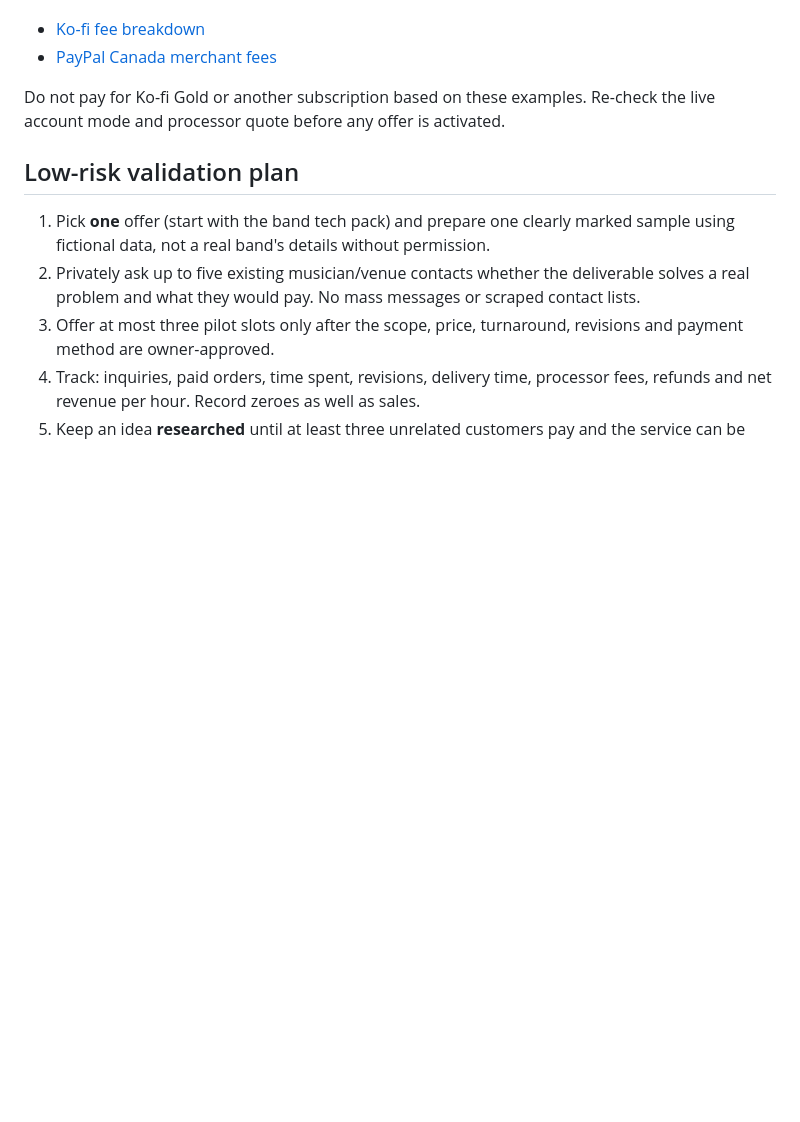
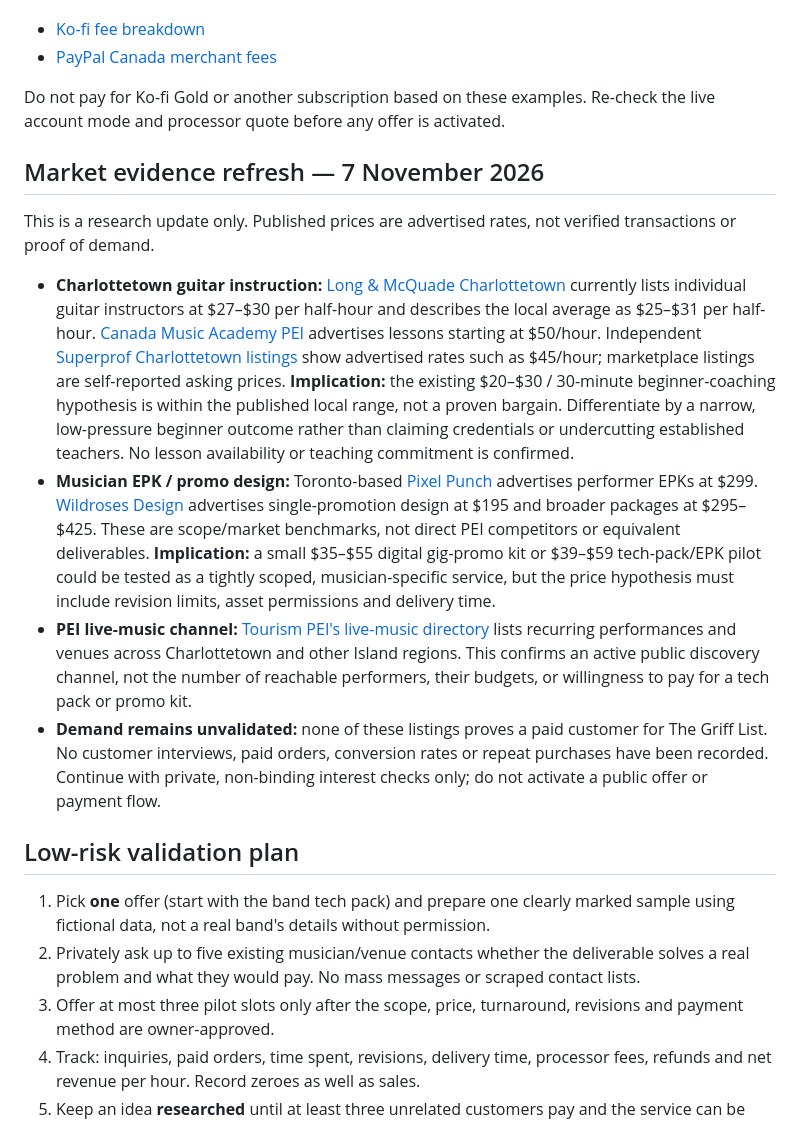
Before and after one commit to the-griff-list/the-griff-list.github.io, a Markdown page: REVENUE-EXPERIMENT-BACKLOG.md, the part around the change. GitHub-like rendering; blank space fills up the shorter version.

Commit message:
Refresh PEI musician-service market evidence

```diff
--- a/REVENUE-EXPERIMENT-BACKLOG.md
+++ b/REVENUE-EXPERIMENT-BACKLOG.md
@@ -43,6 +43,15 @@ Ko-fi's official help page says its Free mode charges 0% platform fee on one-tim
 
 Do not pay for Ko-fi Gold or another subscription based on these examples. Re-check the live account mode and processor quote before any offer is activated.
 
+## Market evidence refresh — 7 November 2026
+
+This is a research update only. Published prices are advertised rates, not verified transactions or proof of demand.
+
+- **Charlottetown guitar instruction:** [Long & McQuade Charlottetown](https://www.long-mcquade.com/lessons/Prince-Edward-Island/Charlottetown/) currently lists individual guitar instructors at $27–$30 per half-hour and describes the local average as $25–$31 per half-hour. [Canada Music Academy PEI](https://canadamusicacademy.ca/music_lessons_in_PEI.html) advertises lessons starting at $50/hour. Independent [Superprof Charlottetown listings](https://www.superprof.ca/guitar-instructor-supporting-students-building-strong-basics-rhythm-skills-and-creative-playing-with-years-experience-and.html) show advertised rates such as $45/hour; marketplace listings are self-reported asking prices. **Implication:** the existing $20–$30 / 30-minute beginner-coaching hypothesis is within the published local range, not a proven bargain. Differentiate by a narrow, low-pressure beginner outcome rather than claiming credentials or undercutting established teachers. No lesson availability or teaching commitment is confirmed.
+- **Musician EPK / promo design:** Toronto-based [Pixel Punch](https://www.pixelpunch.ca/) advertises performer EPKs at $299. [Wildroses Design](https://wildrosesdesign.ca/advertisement-design-packages/) advertises single-promotion design at $195 and broader packages at $295–$425. These are scope/market benchmarks, not direct PEI competitors or equivalent deliverables. **Implication:** a small $35–$55 digital gig-promo kit or $39–$59 tech-pack/EPK pilot could be tested as a tightly scoped, musician-specific service, but the price hypothesis must include revision limits, asset permissions and delivery time.
+- **PEI live-music channel:** [Tourism PEI's live-music directory](https://www.tourismpei.com/live-music) lists recurring performances and venues across Charlottetown and other Island regions. This confirms an active public discovery channel, not the number of reachable performers, their budgets, or willingness to pay for a tech pack or promo kit.
+- **Demand remains unvalidated:** none of these listings proves a paid customer for The Griff List. No customer interviews, paid orders, conversion rates or repeat purchases have been recorded. Continue with private, non-binding interest checks only; do not activate a public offer or payment flow.
+
 ## Low-risk validation plan
 
 1. Pick **one** offer (start with the band tech pack) and prepare one clearly marked sample using fictional data, not a real band's details without permission.
```
